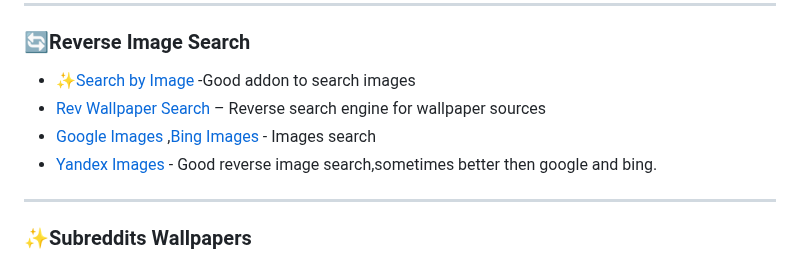
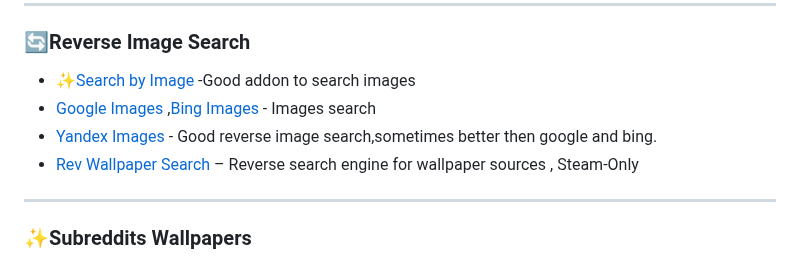
Before and after one commit to roigoatzzz/Wallsync, a Markdown page: README.md, the part around the change. Drawn GitHub-style.

```diff
--- a/README.md
+++ b/README.md
@@ -75,9 +75,9 @@ Help make this megathread better for everyone!
 
 ### 🔄Reverse Image Search
 - ✨[Search by Image](https://github.com/dessant/search-by-image) -Good addon to search images
-- [Rev Wallpaper Search](https://we-img-search.ordinall.me/) – Reverse search engine for wallpaper sources
 - [Google Images](https://images.google.com/) ,[Bing Images](https://www.bing.com/images/) -  Images search
 - [Yandex Images](https://yandex.com/images/) - Good reverse image search,sometimes better then google and bing.
+- [Rev Wallpaper Search](https://we-img-search.ordinall.me/) – Reverse search engine for wallpaper sources , Steam-Only
 
 <hr />
 
```
